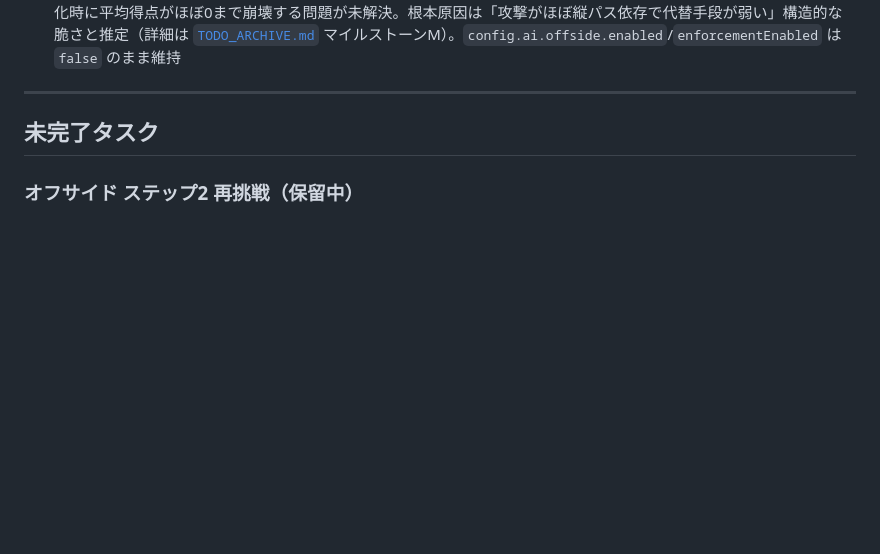
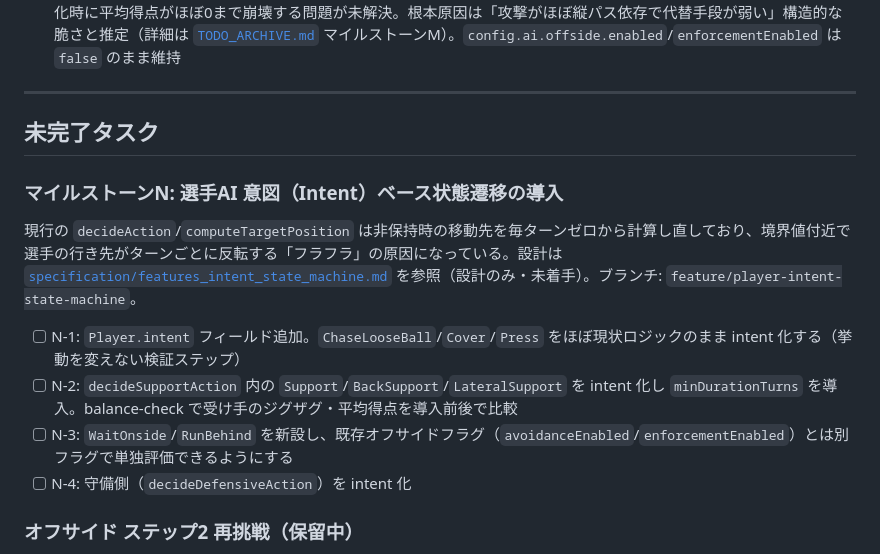
Before and after one commit to tome-beta/Agent_Football, a Markdown page: TODO.md, the part around the change. Drawn GitHub-style; blank space fills up the shorter version.

Commit message:
選手AI意図ベース状態遷移をマイルストーンN(N-1〜N-4)としてTODOに追加
設計は specification/features_intent_state_machine.md にあり、
段階的導入順に沿って着手できるようタスクを分割した。

Co-Authored-By: Claude Sonnet 5 <noreply@anthropic.com>

```diff
--- a/TODO.md
+++ b/TODO.md
@@ -35,6 +35,15 @@
 
 ## 未完了タスク
 
+### マイルストーンN: 選手AI 意図（Intent）ベース状態遷移の導入
+
+現行の `decideAction`/`computeTargetPosition` は非保持時の移動先を毎ターンゼロから計算し直しており、境界値付近で選手の行き先がターンごとに反転する「フラフラ」の原因になっている。設計は [`specification/features_intent_state_machine.md`](specification/features_intent_state_machine.md) を参照（設計のみ・未着手）。ブランチ: `feature/player-intent-state-machine`。
+
+- [ ] N-1: `Player.intent` フィールド追加。`ChaseLooseBall`/`Cover`/`Press` をほぼ現状ロジックのまま intent 化する（挙動を変えない検証ステップ）
+- [ ] N-2: `decideSupportAction` 内の `Support`/`BackSupport`/`LateralSupport` を intent 化し `minDurationTurns` を導入。balance-check で受け手のジグザグ・平均得点を導入前後で比較
+- [ ] N-3: `WaitOnside`/`RunBehind` を新設し、既存オフサイドフラグ（`avoidanceEnabled`/`enforcementEnabled`）とは別フラグで単独評価できるようにする
+- [ ] N-4: 守備側（`decideDefensiveAction`）を intent 化
+
 ### オフサイド ステップ2 再挑戦（保留中）
 
 - [ ] 受け手ポジショニング側の改善はマイルストーンKで打ち切り。再挑戦するなら以下のいずれかが必要:
```
